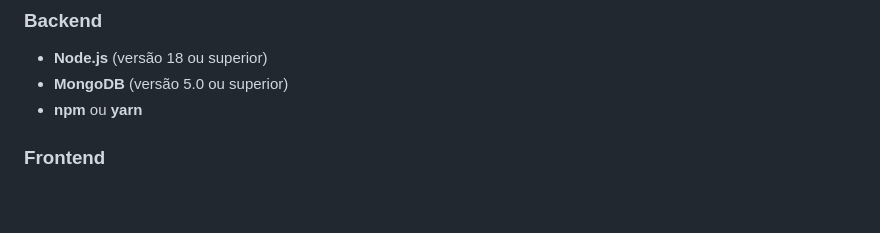
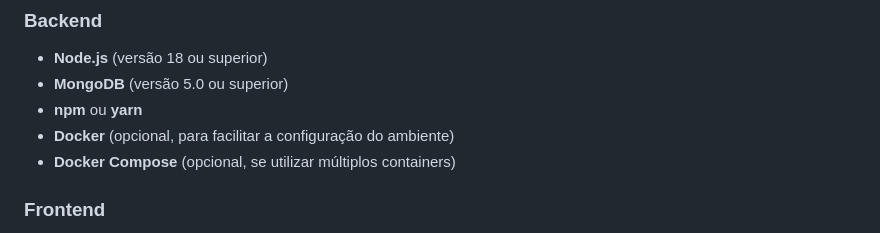
Before and after one commit to pedro-zucchi90/IFC-Coin, a Markdown page: README.md, the part around the change. Rendered like a GitHub page; blank space fills up the shorter version.

Commit message:
adicionando Docker nos pré-requisitos (como opcional)

```diff
--- a/README.md
+++ b/README.md
@@ -56,6 +56,8 @@ O **IFC Coin** é um sistema de gamificação para instituições de ensino, com
 - **Node.js** (versão 18 ou superior)
 - **MongoDB** (versão 5.0 ou superior)
 - **npm** ou **yarn**
+- **Docker** (opcional, para facilitar a configuração do ambiente)
+- **Docker Compose** (opcional, se utilizar múltiplos containers)
 
 ### Frontend
 - **Flutter SDK** (versão 3.7.0 ou superior)
```
